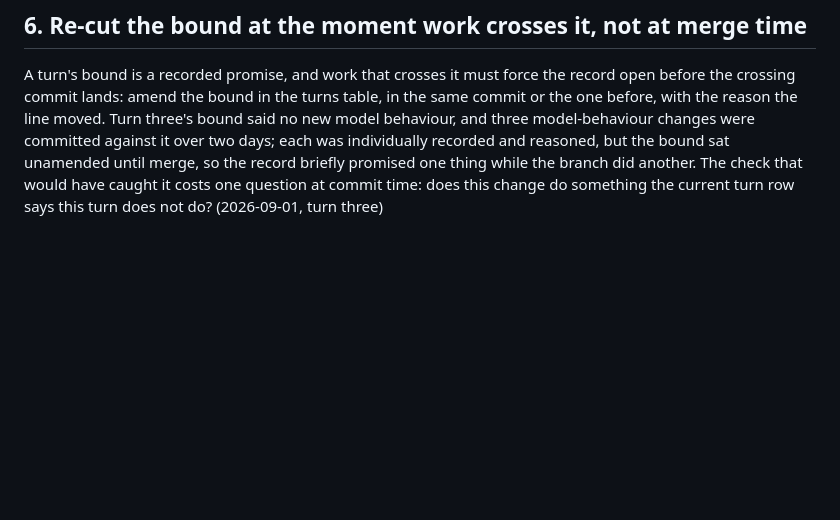
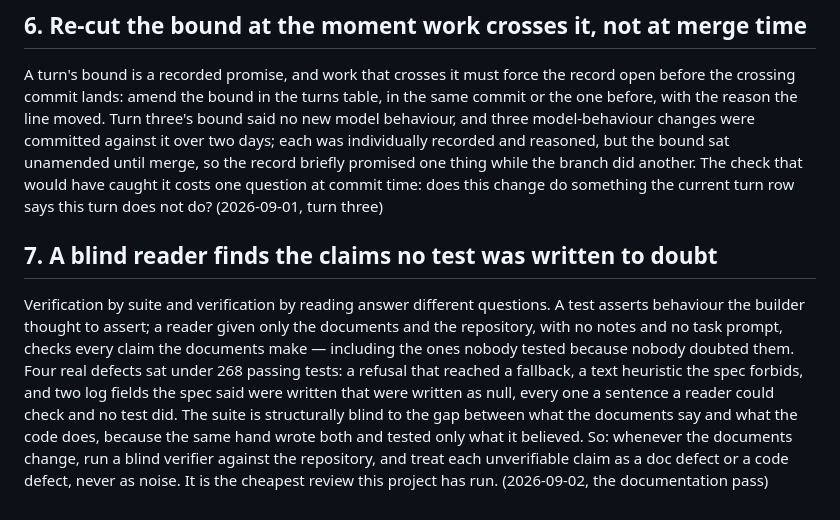
Before and after one commit to ShaharAviram1/Tribunal, a Markdown page: docs/lessons-learned.md, the part around the change. GitHub-like rendering; blank space fills up the shorter version.

Commit message:
Record what the blind reader taught
Co-Authored-By: Claude Fable 5 <noreply@anthropic.com>
Claude-Session: https://claude.ai/code/session_01FbDenWWyLPJrPFKQrNyRjT

```diff
--- a/docs/lessons-learned.md
+++ b/docs/lessons-learned.md
@@ -25,3 +25,7 @@ A value marked secret cannot be read back, so masking a public value costs verif
 ## 6. Re-cut the bound at the moment work crosses it, not at merge time
 
 A turn's bound is a recorded promise, and work that crosses it must force the record open before the crossing commit lands: amend the bound in the turns table, in the same commit or the one before, with the reason the line moved. Turn three's bound said no new model behaviour, and three model-behaviour changes were committed against it over two days; each was individually recorded and reasoned, but the bound sat unamended until merge, so the record briefly promised one thing while the branch did another. The check that would have caught it costs one question at commit time: does this change do something the current turn row says this turn does not do? (2026-09-01, turn three)
+
+## 7. A blind reader finds the claims no test was written to doubt
+
+Verification by suite and verification by reading answer different questions. A test asserts behaviour the builder thought to assert; a reader given only the documents and the repository, with no notes and no task prompt, checks every claim the documents make — including the ones nobody tested because nobody doubted them. Four real defects sat under 268 passing tests: a refusal that reached a fallback, a text heuristic the spec forbids, and two log fields the spec said were written that were written as null, every one a sentence a reader could check and no test did. The suite is structurally blind to the gap between what the documents say and what the code does, because the same hand wrote both and tested only what it believed. So: whenever the documents change, run a blind verifier against the repository, and treat each unverifiable claim as a doc defect or a code defect, never as noise. It is the cheapest review this project has run. (2026-09-02, the documentation pass)
```
